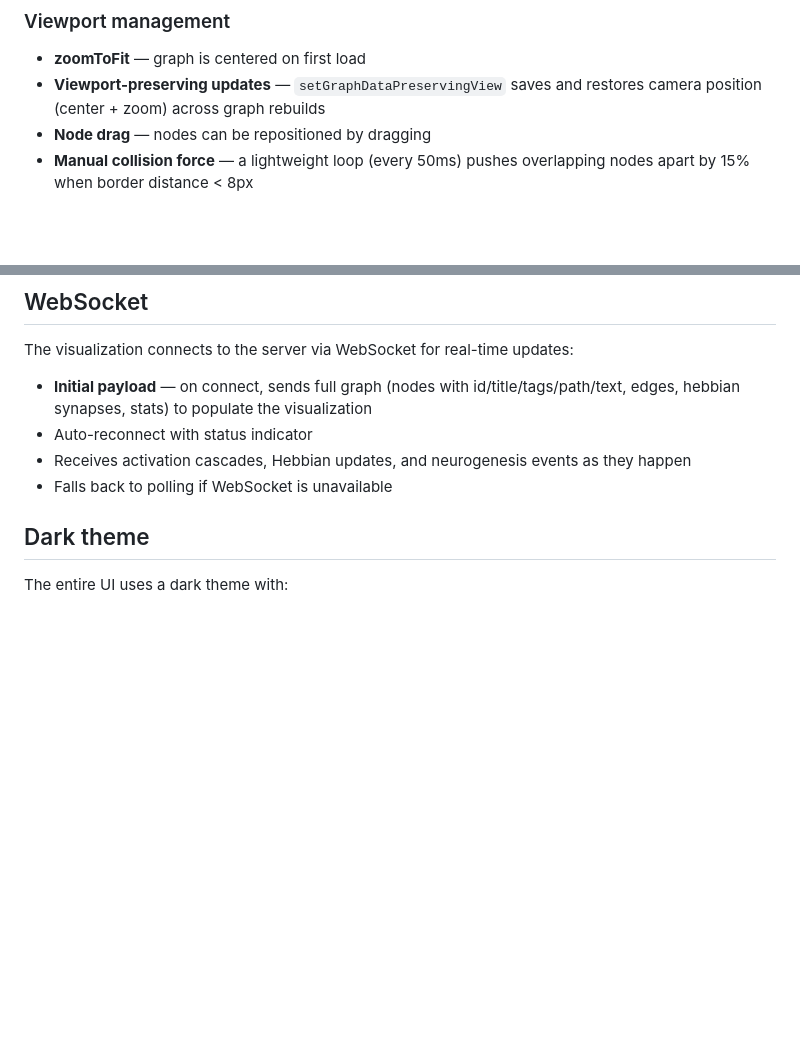
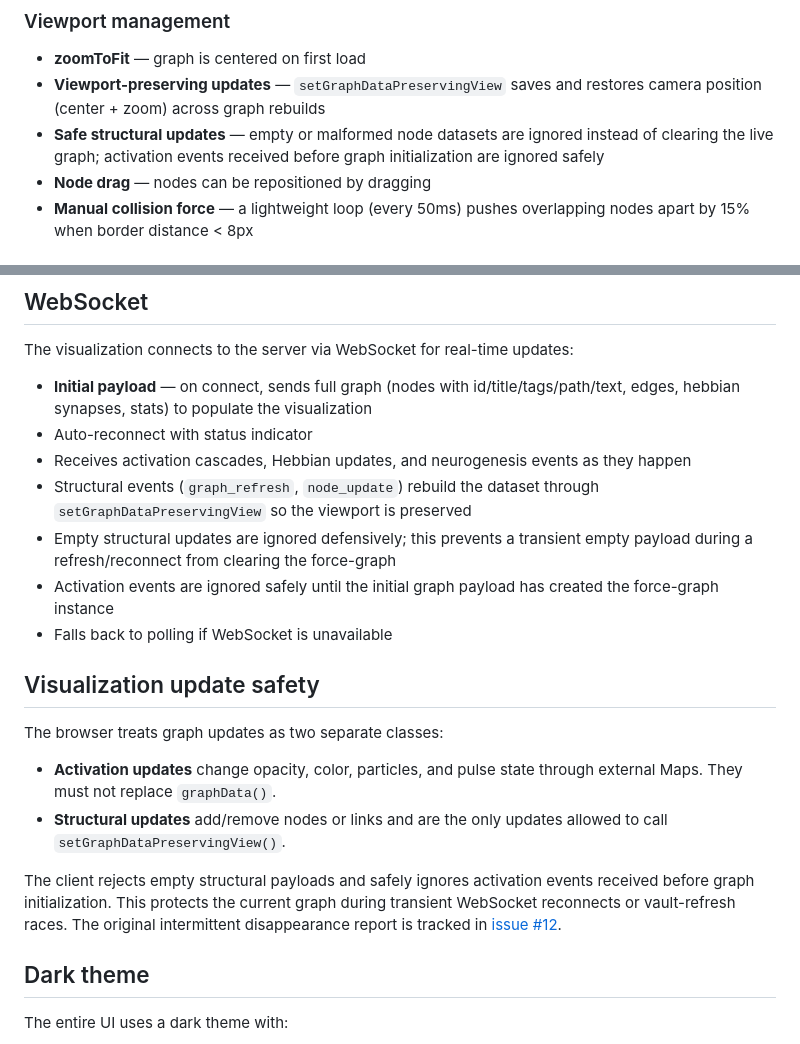
Before and after one commit to albidev/bdh-graph-harness, a Markdown page: docs/visualization.md, 2 parts joined by grey strips. Drawn GitHub-style; blank space fills up the shorter version.

Commit message:
docs: document visualization update safety

```diff
--- a/docs/visualization.md
+++ b/docs/visualization.md
@@ -40,6 +40,7 @@ During a query, strengthened synapses get animated particles:
 
 - **zoomToFit** — graph is centered on first load
 - **Viewport-preserving updates** — `setGraphDataPreservingView` saves and restores camera position (center + zoom) across graph rebuilds
+- **Safe structural updates** — empty or malformed node datasets are ignored instead of clearing the live graph; activation events received before graph initialization are ignored safely
 - **Node drag** — nodes can be repositioned by dragging
 - **Manual collision force** — a lightweight loop (every 50ms) pushes overlapping nodes apart by 15% when border distance < 8px
 
@@ -104,7 +105,19 @@ The visualization connects to the server via WebSocket for real-time updates:
 - **Initial payload** — on connect, sends full graph (nodes with id/title/tags/path/text, edges, hebbian synapses, stats) to populate the visualization
 - Auto-reconnect with status indicator
 - Receives activation cascades, Hebbian updates, and neurogenesis events as they happen
+- Structural events (`graph_refresh`, `node_update`) rebuild the dataset through `setGraphDataPreservingView` so the viewport is preserved
+- Empty structural updates are ignored defensively; this prevents a transient empty payload during a refresh/reconnect from clearing the force-graph
+- Activation events are ignored safely until the initial graph payload has created the force-graph instance
 - Falls back to polling if WebSocket is unavailable
+
+## Visualization update safety
+
+The browser treats graph updates as two separate classes:
+
+- **Activation updates** change opacity, color, particles, and pulse state through external Maps. They must not replace `graphData()`.
+- **Structural updates** add/remove nodes or links and are the only updates allowed to call `setGraphDataPreservingView()`.
+
+The client rejects empty structural payloads and safely ignores activation events received before graph initialization. This protects the current graph during transient WebSocket reconnects or vault-refresh races. The original intermittent disappearance report is tracked in [issue #12](https://github.com/albidev/bdh-graph-harness/issues/12).
 
 ## Dark theme
 
```
Also changed, not shown: README.md (+1 -1 lines).
